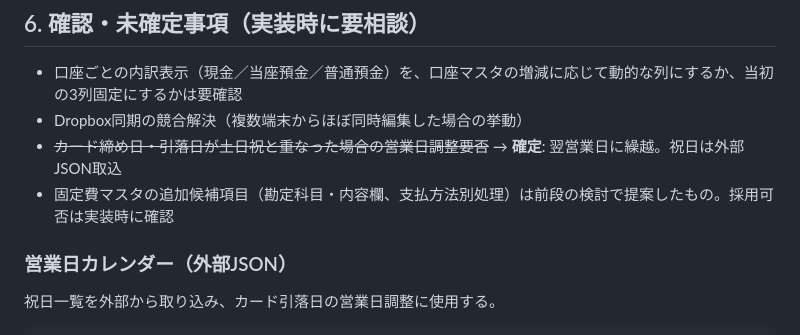
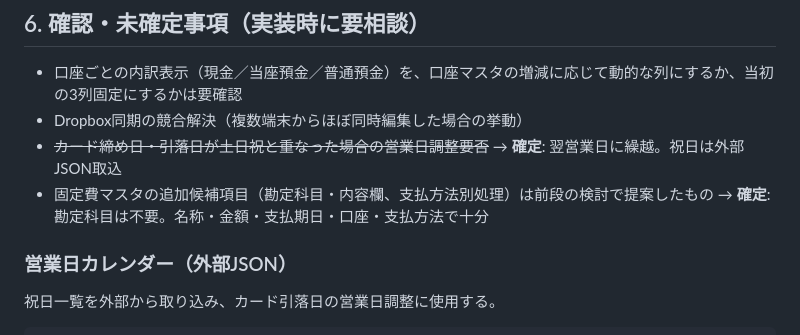
Before and after one commit to HayakawaTakanori/Mokko-V5, a Markdown page: docs/higuri-app-spec.md, the part around the change. GitHub-like rendering.

Commit message:
docs: 固定費マスタに勘定科目は不要と仕様を確定
Co-authored-by: HayakawaTakanori <HayakawaTakanori@users.noreply.github.com>

```diff
--- a/docs/higuri-app-spec.md
+++ b/docs/higuri-app-spec.md
@@ -196,7 +196,7 @@
 - 口座ごとの内訳表示（現金／当座預金／普通預金）を、口座マスタの増減に応じて動的な列にするか、当初の3列固定にするかは要確認
 - Dropbox同期の競合解決（複数端末からほぼ同時編集した場合の挙動）
 - ~~カード締め日・引落日が土日祝と重なった場合の営業日調整要否~~ → **確定**: 翌営業日に繰越。祝日は外部JSON取込
-- 固定費マスタの追加候補項目（勘定科目・内容欄、支払方法別処理）は前段の検討で提案したもの。採用可否は実装時に確認
+- 固定費マスタの追加候補項目（勘定科目・内容欄、支払方法別処理）は前段の検討で提案したもの → **確定**: 勘定科目は不要。名称・金額・支払期日・口座・支払方法で十分
 
 ### 営業日カレンダー（外部JSON）
 
```
